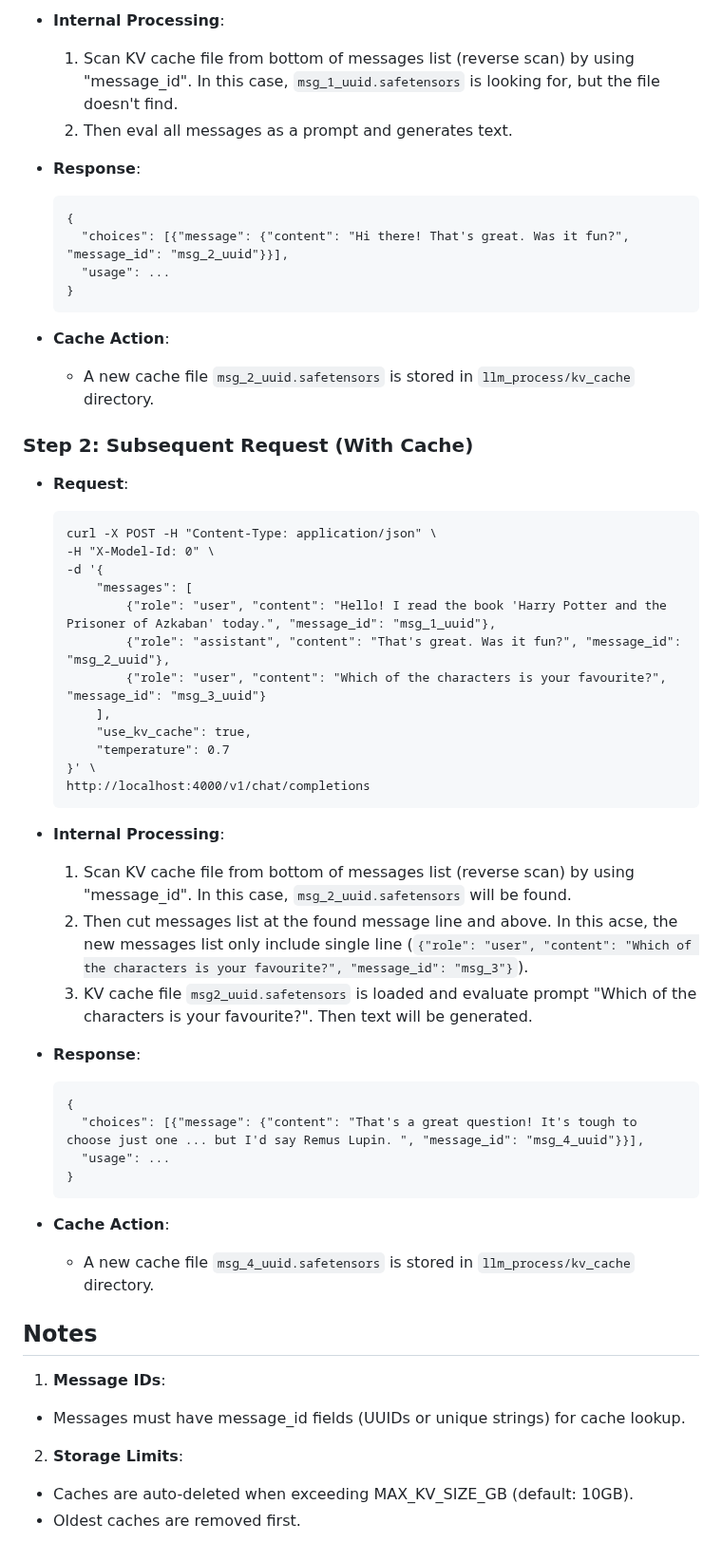
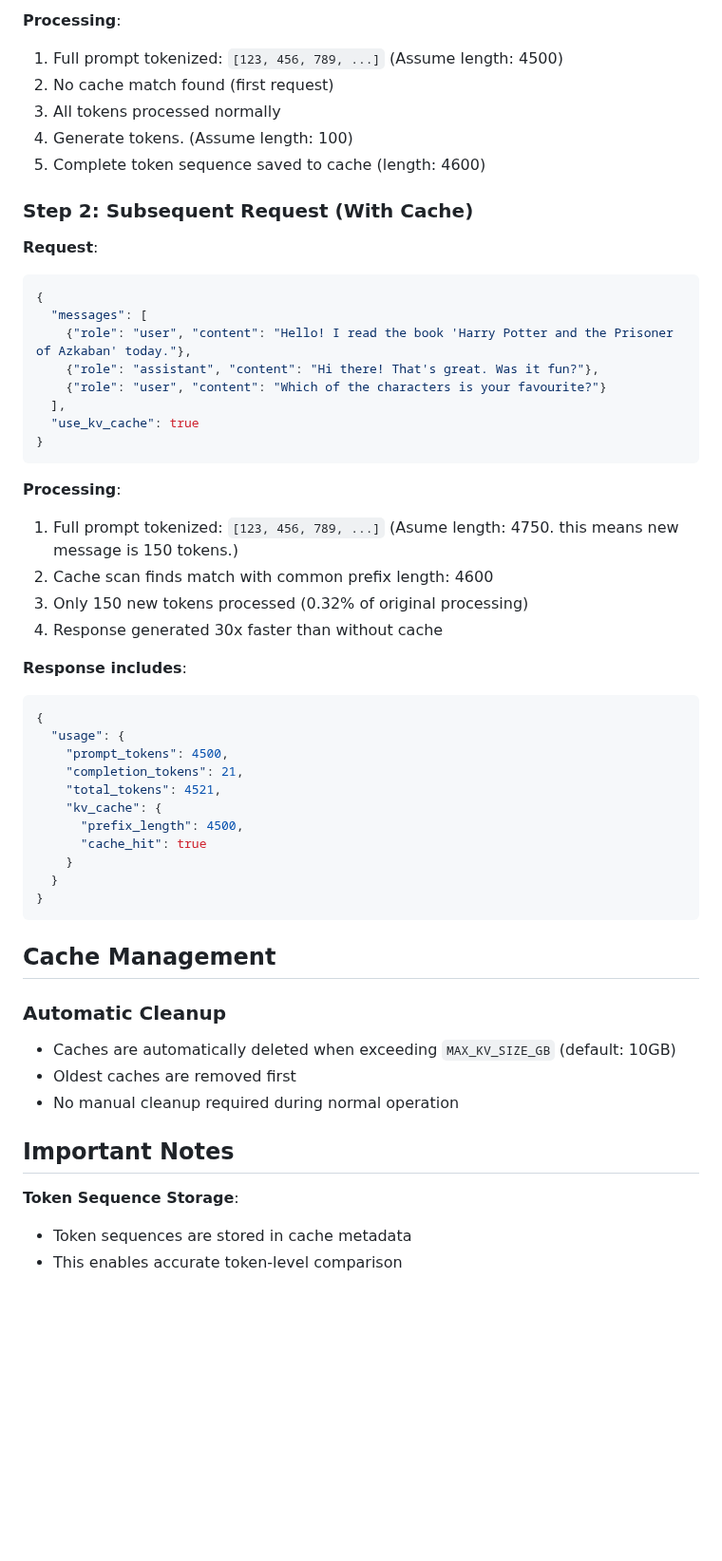
Before and after one commit to gitkaz/mlx_gguf_server, a Markdown page: docs/KV_CACHE.md, the part around one of its changes. Shown at 95% size. Rendered like a GitHub page; blank space fills up the shorter version.

Commit message:
update KV_CACHE.md file for new kv_cache logic.

````diff
--- a/docs/KV_CACHE.md
+++ b/docs/KV_CACHE.md
@@ -51,59 +77,56 @@ When use_kv_cache=True in a /v1/chat/completions request:
 
-* **Internal Processing**:
-  1. Scan KV cache file from bottom of messages list (reverse scan) by using "message_id". In this case, `msg_1_uuid.safetensors` is looking for, but the file doesn't find.
-  2. Then eval all messages as a prompt and generates text.
-
-
-* **Response**:
-  ```
-  {
-    "choices": [{"message": {"content": "Hi there! That's great. Was it fun?", "message_id": "msg_2_uuid"}}],
-    "usage": ...
-  }
-  ```
-
-* **Cache Action**:
-  - A new cache file `msg_2_uuid.safetensors` is stored in `llm_process/kv_cache` directory.
+**Processing**:
+1. Full prompt tokenized: `[123, 456, 789, ...]` (Assume length: 4500)
+2. No cache match found (first request)
+3. All tokens processed normally
+4. Generate tokens. (Assume length: 100)
+4. Complete token sequence saved to cache  (length: 4600)
 
 ### Step 2: Subsequent Request (With Cache)
 
-* **Request**:
-  ```
-  curl -X POST -H "Content-Type: application/json" \
-  -H "X-Model-Id: 0" \
-  -d '{
-      "messages": [
-          {"role": "user", "content": "Hello! I read the book 'Harry Potter and the Prisoner of Azkaban' today.", "message_id": "msg_1_uuid"},
-          {"role": "assistant", "content": "That's great. Was it fun?", "message_id": "msg_2_uuid"},
-          {"role": "user", "content": "Which of the characters is your favourite?", "message_id": "msg_3_uuid"}
-      ],
-      "use_kv_cache": true,
-      "temperature": 0.7
-  }' \
-  http://localhost:4000/v1/chat/completions
-  ```
+**Request**:
+```json
+{
+  "messages": [
+    {"role": "user", "content": "Hello! I read the book 'Harry Potter and the Prisoner of Azkaban' today."},
+    {"role": "assistant", "content": "Hi there! That's great. Was it fun?"},
+    {"role": "user", "content": "Which of the characters is your favourite?"}
+  ],
+  "use_kv_cache": true
+}
+```
 
-* **Internal Processing**:
-  1. Scan KV cache file from bottom of messages list (reverse scan) by using "message_id". In this case, `msg_2_uuid.safetensors` will be found.
-  2. Then cut messages list at the found message line and above. In this acse, the new messages list only include single line (`{"role": "user", "content": "Which of the characters is your favourite?", "message_id": "msg_3"}`).
-  3. KV cache file `msg2_uuid.safetensors` is loaded and evaluate prompt "Which of the characters is your favourite?". Then text will be generated.
+**Processing**:
+1. Full prompt tokenized: `[123, 456, 789, ...]` (Asume length: 4750. this means new message is 150 tokens.)
+2. Cache scan finds match with common prefix length: 4600
+3. Only 150 new tokens processed (0.32% of original processing)
+4. Response generated 30x faster than without cache
 
-* **Response**:
-  ```
-  {
-    "choices": [{"message": {"content": "That's a great question! It's tough to choose just one ... but I'd say Remus Lupin. ", "message_id": "msg_4_uuid"}}],
-    "usage": ...
+**Response includes**:
+```json
+{
+  "usage": {
+    "prompt_tokens": 4500,
+    "completion_tokens": 21,
+    "total_tokens": 4521,
+    "kv_cache": {
+      "prefix_length": 4500,
+      "cache_hit": true
+    }
   }
-  ```
+}
+```
 
-* **Cache Action**:
-  + A new cache file `msg_4_uuid.safetensors` is stored in `llm_process/kv_cache` directory.
+## Cache Management
 
-## Notes
+### Automatic Cleanup
+- Caches are automatically deleted when exceeding `MAX_KV_SIZE_GB` (default: 10GB)
+- Oldest caches are removed first
+- No manual cleanup required during normal operation
 
-1. **Message IDs**:
-  - Messages must have message_id fields (UUIDs or unique strings) for cache lookup.
 
-2. **Storage Limits**:
-  - Caches are auto-deleted when exceeding MAX_KV_SIZE_GB (default: 10GB).
-  - Oldest caches are removed first.
+## Important Notes
+
+**Token Sequence Storage**:
+   - Token sequences are stored in cache metadata
+   - This enables accurate token-level comparison
````
Also changed, not shown: other parts of docs/KV_CACHE.md (+57 -31 lines).
